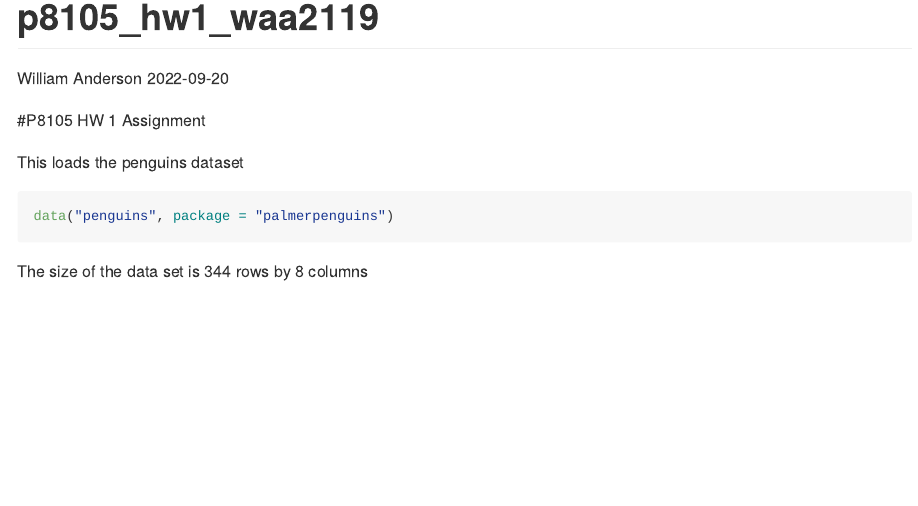
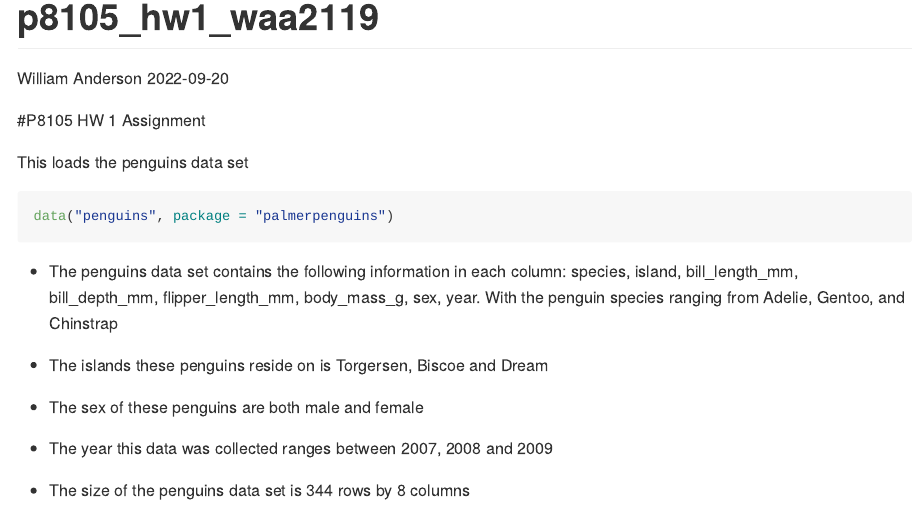
Before and after one commit to willanderson11/p8105_hw1_waa2119, an R Markdown document (p8105_hw1_waa2119.Rmd): the page in a window 1100 px wide, from its top. Rendered offline with R 4.5, knitr and Pandoc, with nearby package versions.

Commit message:
committing after completing problem 1

````diff
--- a/p8105_hw1_waa2119.Rmd
+++ b/p8105_hw1_waa2119.Rmd
@@ -7,9 +7,22 @@ output: github_document
 
 #P8105 HW 1 Assignment
 
-This loads the penguins dataset
+This loads the penguins data set
 ```{r setup}
+
 data("penguins", package = "palmerpenguins")
+
 ```
 
-The size of the data set is `r nrow(penguins)` rows by `r ncol(penguins)` columns
+* The penguins data set contains the following information in each column: `r colnames(penguins)`. With the penguin species ranging from `r penguins[1, 1]`, `r penguins[190, 1]`, and `r penguins[340, 1]`
+
+* The islands these penguins reside on is `r penguins[1, 2]`, `r penguins[21, 2]` and `r penguins[36, 2]`
+
+
+* The sex of these penguins are both `r penguins[1, 7]` and `r penguins[2, 7]`
+
+
+* The year this data was collected ranges between `r penguins[172, 8]`, `r penguins[66, 8]` and `r penguins[109, 8]`
+
+
+* The size of the penguins data set is `r nrow(penguins)` rows by  `r ncol(penguins)` columns
````
Also changed, not shown: p8105_hw1_waa2119.md.
